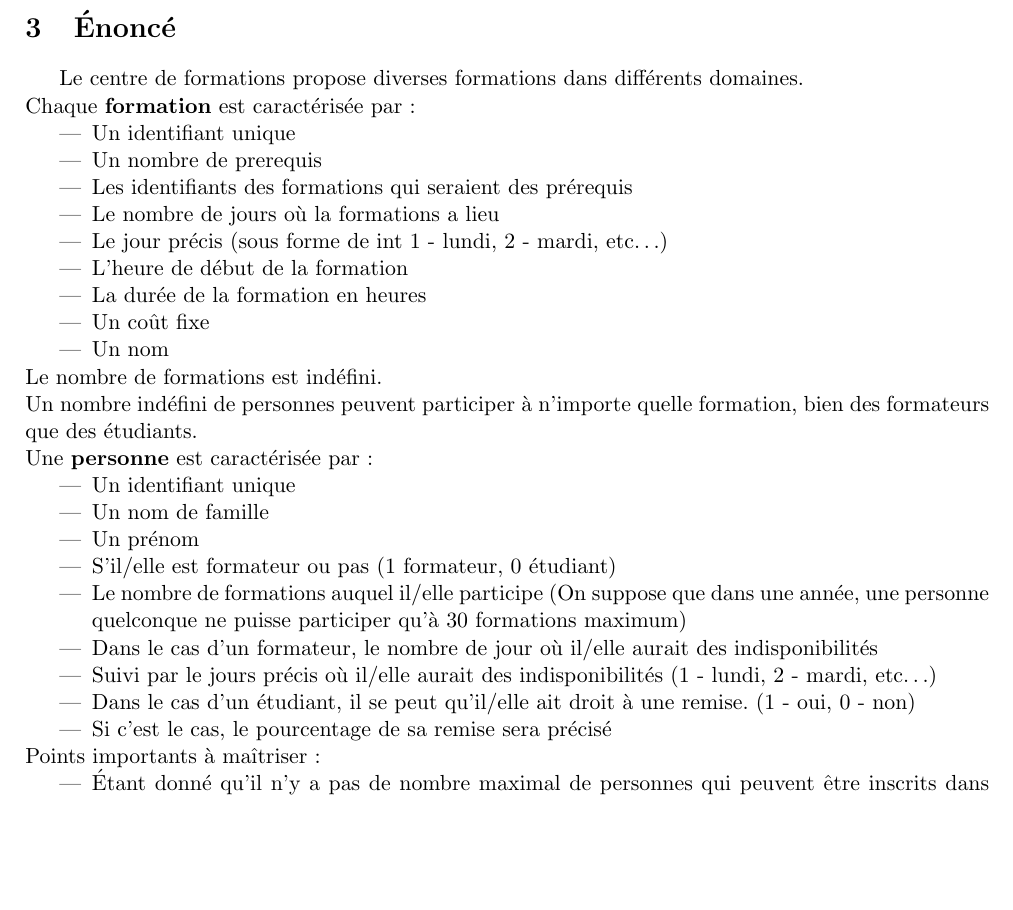
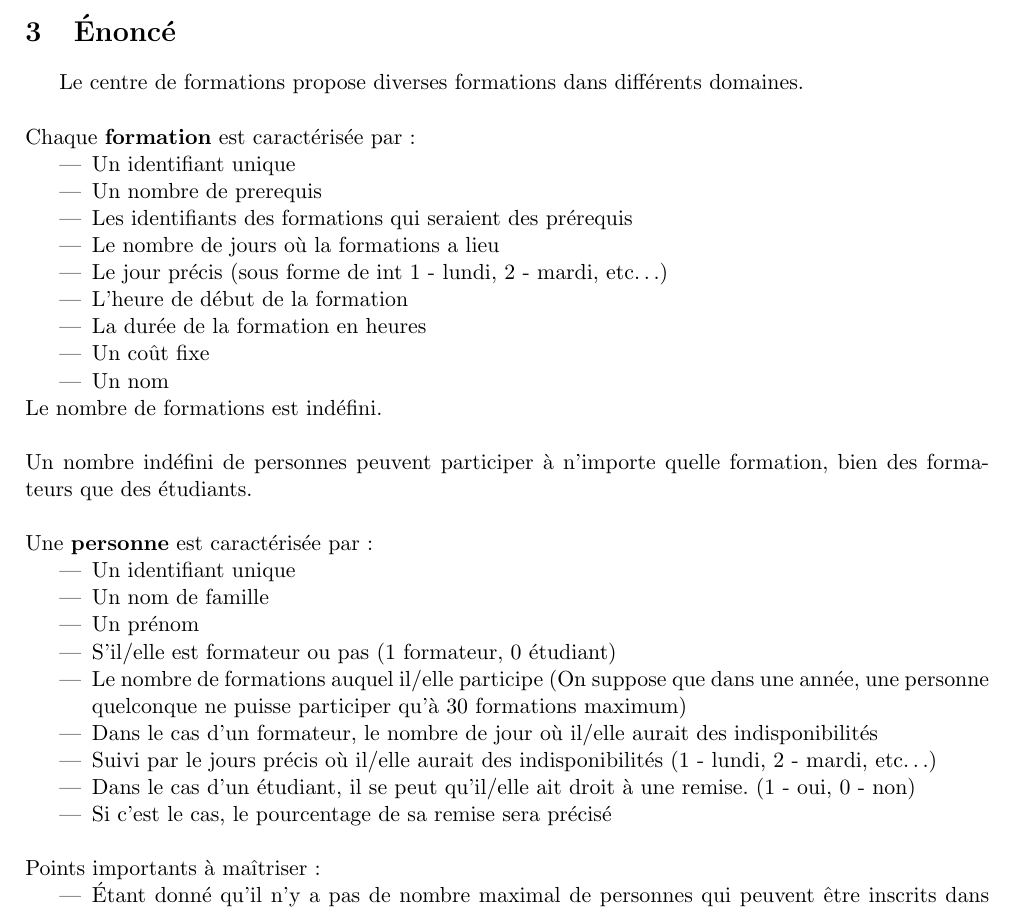
Before and after one commit to GiorgioCaculli/B2-C, a LaTeX paper (CaculliTyranowski.tex): part of page 11 of 29, cut so that both start at the same text, the shorter picture padded with empty space. Compiled offline with pdfLaTeX.

Commit message:
Espacements

```diff
--- a/CaculliTyranowski.tex
+++ b/CaculliTyranowski.tex
@@ -736,7 +736,7 @@ Donc, l'affichage sera: 12 99 37 dans la console.
 
 \newpage
 \section{Énoncé}
-Le centre de formations propose diverses formations dans différents domaines.\\
+Le centre de formations propose diverses formations dans différents domaines.\\\\
 Chaque \textbf{formation} est caractérisée par:
 \begin{itemize}
   \item Un identifiant unique
@@ -749,8 +749,8 @@ Chaque \textbf{formation} est caractérisée par:
   \item Un coût fixe
   \item Un nom
 \end{itemize}
-Le nombre de formations est indéfini.\\
-Un nombre indéfini de personnes peuvent participer à n'importe quelle formation, bien des formateurs que des étudiants.\\
+Le nombre de formations est indéfini.\\\\
+Un nombre indéfini de personnes peuvent participer à n'importe quelle formation, bien des formateurs que des étudiants.\\\\
 Une \textbf{personne} est caractérisée par:
 \begin{itemize}
 \item Un identifiant unique
@@ -762,7 +762,7 @@ Une \textbf{personne} est caractérisée par:
 \item Suivi par le jours précis où il/elle aurait des indisponibilités (1 - lundi, 2 - mardi, etc\ldots)
 \item Dans le cas d'un étudiant, il se peut qu'il/elle ait droit à une remise. (1 - oui, 0 - non)
 \item Si c'est le cas, le pourcentage de sa remise sera précisé
-\end{itemize}
+\end{itemize}\leavevmode\newline
 Points importants à maîtriser :
 \begin{itemize}
 \item Étant donné qu'il n'y a pas de nombre maximal de personnes qui peuvent être inscrits dans le centre de formations, et qu'il n'y a pas de nombre maximal de formations qu'un centre de formations puisse proposer, le stockage par vecteurs des diverses personnes et formations n'est pas permis. Dès lors il faut initialiser des listes chaînées qui stockeront les diverses informations.
```
Also changed, not shown: CaculliTyranowski.pdf.
